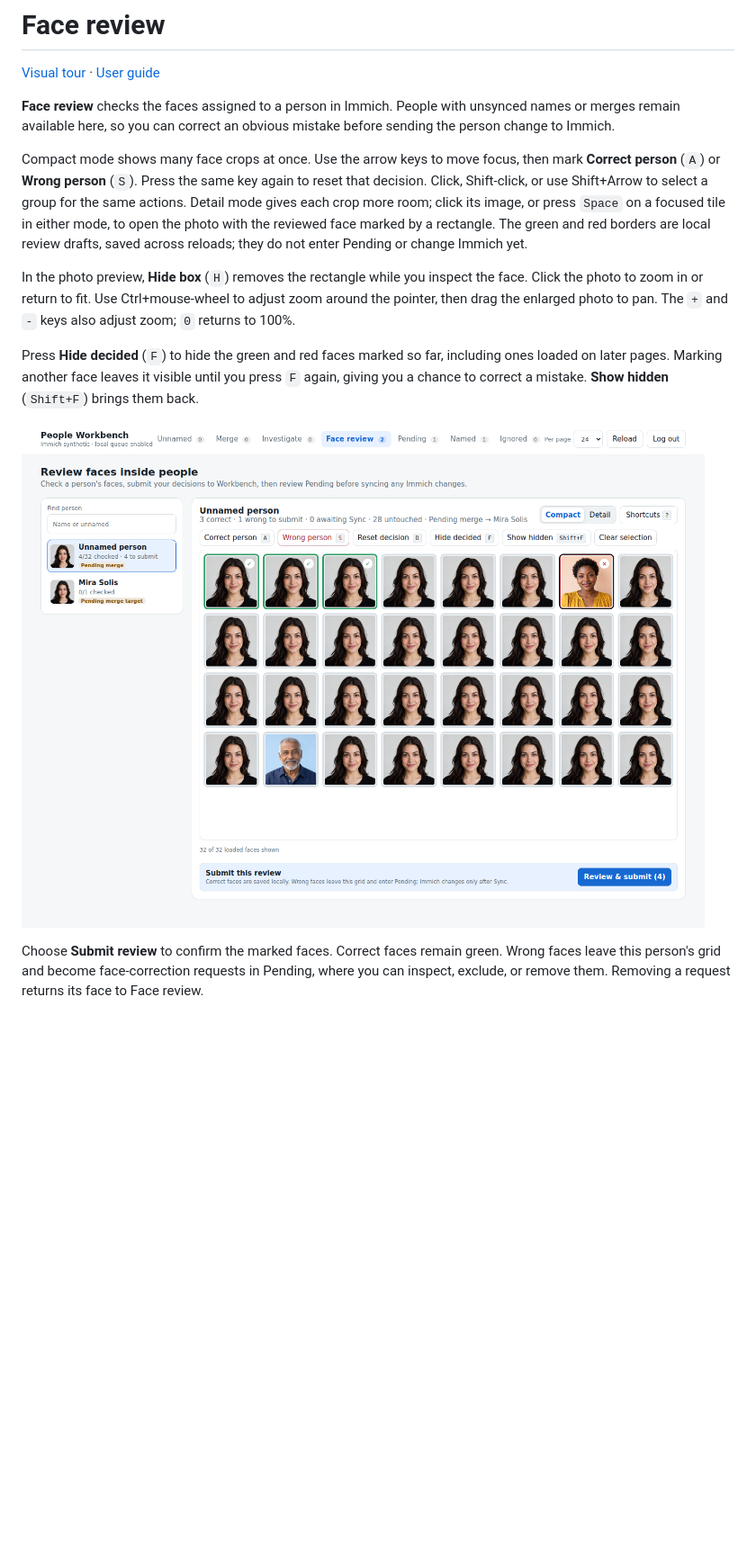
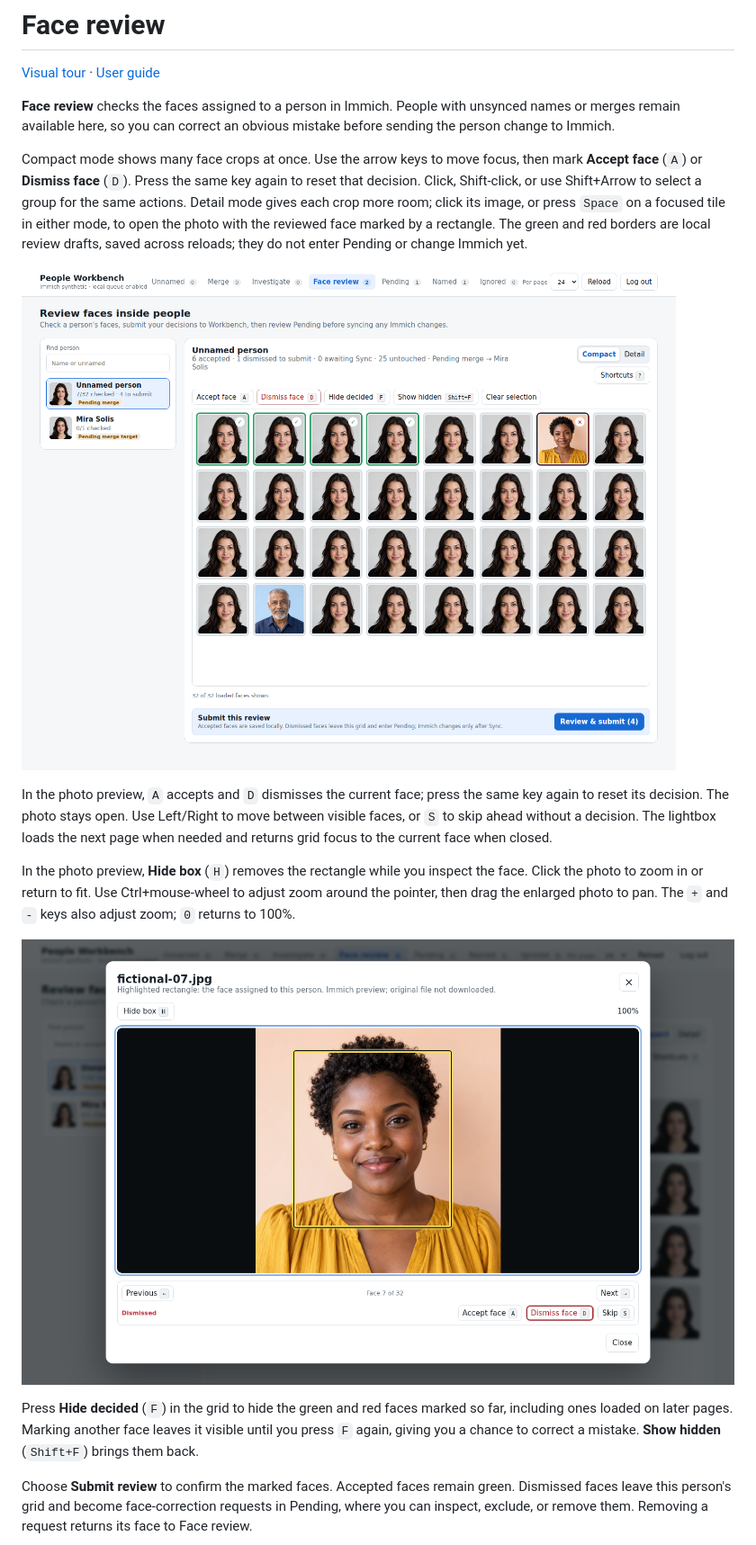
Before and after one commit to SerkanBe/immich-people-workbench, a Markdown page: docs/tour/face-review.md, the part around one of its changes. Shown at 90% size. Rendered like a GitHub page; pictures changed too: docs/images/visual-tour/face-review-lightbox.png (added), docs/images/visual-tour/face-review.png; blank space fills up the shorter version.

```diff
--- a/docs/tour/face-review.md
+++ b/docs/tour/face-review.md
@@ -7,7 +7,7 @@ unsynced names or merges remain available here, so you can correct an obvious
 mistake before sending the person change to Immich.
 
 Compact mode shows many face crops at once. Use the arrow keys to move focus,
-then mark **Correct person** (`A`) or **Wrong person** (`S`). Press the same key
+then mark **Accept face** (`A`) or **Dismiss face** (`D`). Press the same key
 again to reset that decision. Click, Shift-click, or use Shift+Arrow to select
 a group for the same actions. Detail mode gives each crop more room; click
 its image, or press `Space` on a focused tile in either mode, to open the photo
@@ -15,20 +15,28 @@ with the reviewed face marked by a rectangle. The green and red
 borders are local review drafts, saved across reloads; they do not enter Pending
 or change Immich yet.
 
+![Synthetic faces in compact Face review, with accepted and dismissed markings](../images/visual-tour/face-review.png)
+
+In the photo preview, `A` accepts and `D` dismisses the current face; press
+the same key again to reset its decision. The photo stays open. Use Left/Right
+to move between visible faces, or `S` to skip ahead without a decision. The
+lightbox loads the next page when needed and returns grid focus to the current
+face when closed.
+
 In the photo preview, **Hide box** (`H`) removes the rectangle while you inspect
 the face. Click the photo to zoom in or return to fit. Use Ctrl+mouse-wheel to
 adjust zoom around the pointer, then drag the enlarged photo to pan. The `+`
 and `-` keys also adjust zoom; `0` returns to 100%.
 
-Press **Hide decided** (`F`) to hide the green and red faces marked so far,
+![Photo preview with the current face marked and lightbox review controls](../images/visual-tour/face-review-lightbox.png)
+
+Press **Hide decided** (`F`) in the grid to hide the green and red faces marked so far,
 including ones loaded on later pages. Marking another face leaves it visible
 until you press `F` again, giving you a chance to correct a mistake.
 **Show hidden** (`Shift+F`) brings them back.
 
-![Synthetic faces in compact Face review, with correct and wrong markings](../images/visual-tour/face-review.png)
-
-Choose **Submit review** to confirm the marked faces. Correct faces remain
-green. Wrong faces leave this person's grid and become face-correction requests
+Choose **Submit review** to confirm the marked faces. Accepted faces remain
+green. Dismissed faces leave this person's grid and become face-correction requests
 in Pending, where you can inspect, exclude, or remove them. Removing a request
 returns its face to Face review.
 
```
Also changed, not shown: other parts of docs/tour/face-review.md (+2 -2 lines), docs/user-guide.md (+15 -7 lines), docs/images/visual-tour/face-review-submitted.png, 4 other files.
